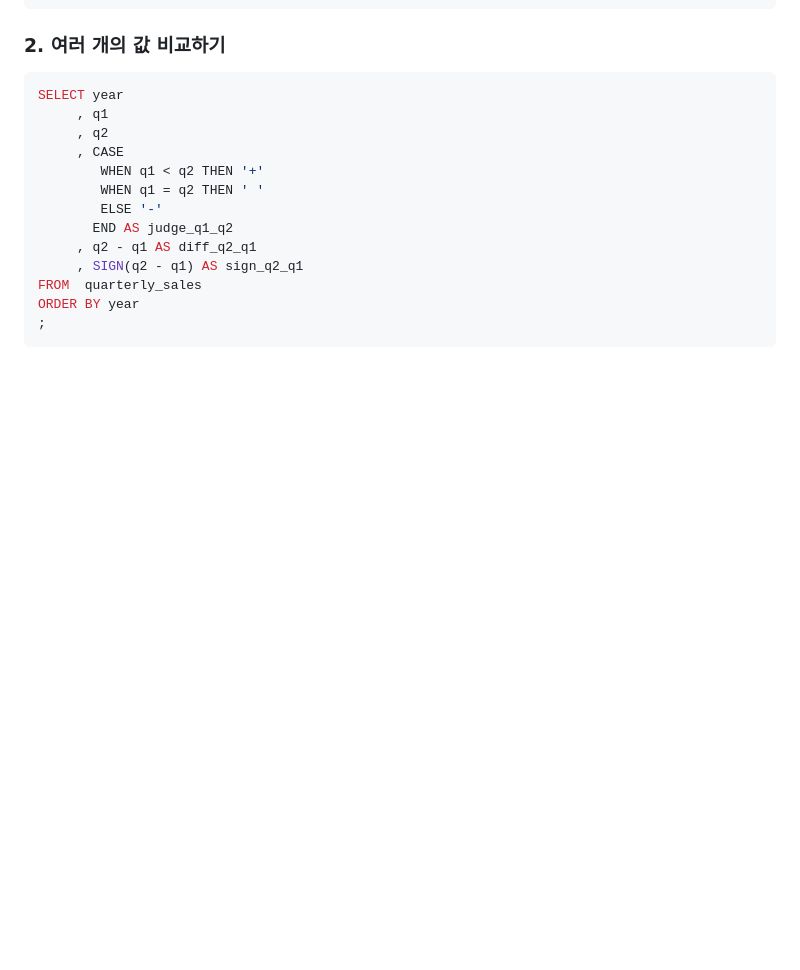
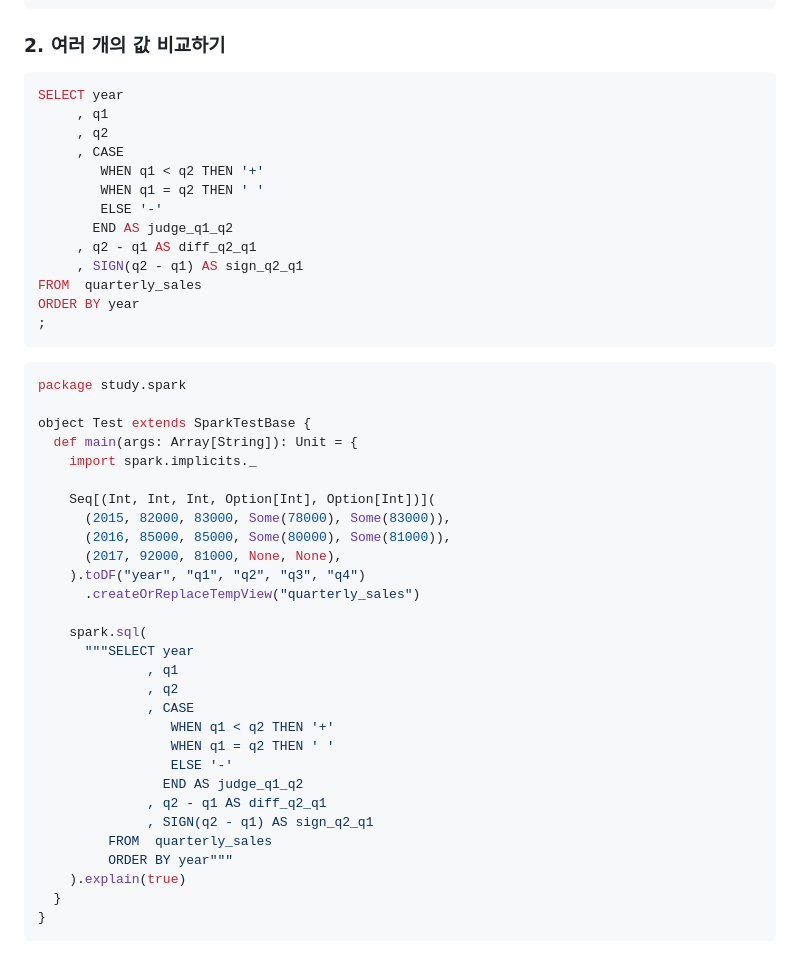
Before and after one commit to zipdoki/study-cafe, a Markdown page: books/sql_recipes/chapter3.md, the part around one of its changes. Rendered like a GitHub page; blank space fills up the shorter version.

````diff
--- a/books/sql_recipes/chapter3.md
+++ b/books/sql_recipes/chapter3.md
@@ -368,3 +368,36 @@ ORDER BY year
 ```
 
 <!-- empty-paragraph -->
+
+```scala
+package study.spark
+
+object Test extends SparkTestBase {
+  def main(args: Array[String]): Unit = {
+    import spark.implicits._
+
+    Seq[(Int, Int, Int, Option[Int], Option[Int])](
+      (2015, 82000, 83000, Some(78000), Some(83000)),
+      (2016, 85000, 85000, Some(80000), Some(81000)),
+      (2017, 92000, 81000, None, None),
+    ).toDF("year", "q1", "q2", "q3", "q4")
+      .createOrReplaceTempView("quarterly_sales")
+
+    spark.sql(
+      """SELECT year
+              , q1
+              , q2
+              , CASE
+                 WHEN q1 < q2 THEN '+'
+                 WHEN q1 = q2 THEN ' '
+                 ELSE '-'
+                END AS judge_q1_q2
+              , q2 - q1 AS diff_q2_q1
+              , SIGN(q2 - q1) AS sign_q2_q1
+         FROM  quarterly_sales
+         ORDER BY year"""
+    ).explain(true)
+  }
+}
+```
+
````
Also changed, not shown: other parts of books/sql_recipes/chapter3.md (+1 -0 lines).
